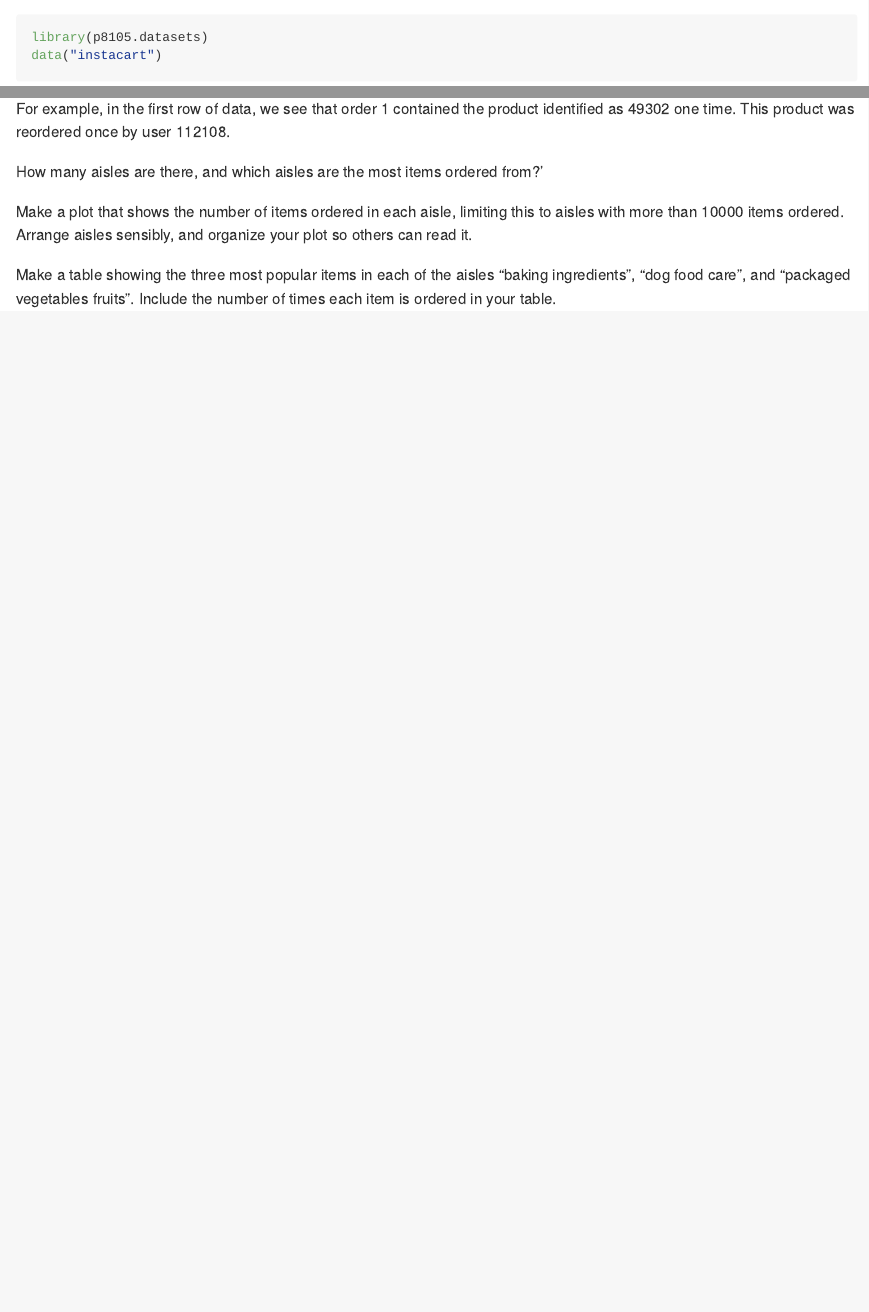
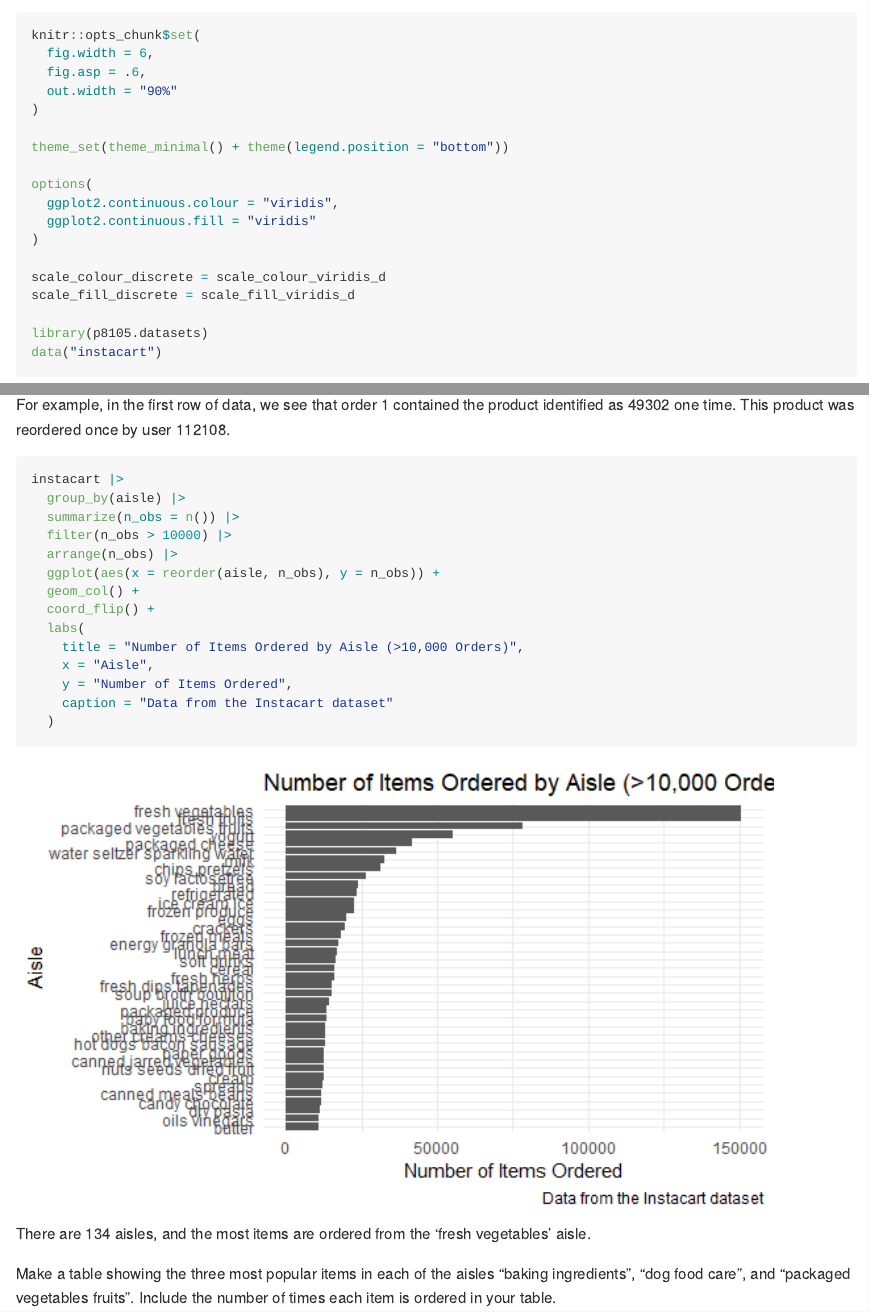
Before and after one commit to casandralaney/p8105_hw3_csl2209, an R Markdown document (p8105_hw3_csl2209.Rmd): the page in a window 1100 px wide, from 560 px down, and a second part further down, joined at a grey line. The pictures show the output file p8105_hw3_csl2209.md that the author committed with the source, drawn offline in the style of GitHub.

Commit message:
instacart data

````diff
--- a/p8105_hw3_csl2209.Rmd
+++ b/p8105_hw3_csl2209.Rmd
@@ -3,3 +3,4 @@ title: "p8105_hw3_csl2209"
 author: "Casandra Laney"
 date: "2025-10-07"
 output: github_document
+editor_options:
@@ -19,3 +18,19 @@ Load the data
+knitr::opts_chunk$set(
+  fig.width = 6,
+  fig.asp = .6,
+  out.width = "90%"
+)
+
+theme_set(theme_minimal() + theme(legend.position = "bottom"))
+
+options(
+  ggplot2.continuous.colour = "viridis",
+  ggplot2.continuous.fill = "viridis"
+)
+
+scale_colour_discrete = scale_colour_viridis_d
+scale_fill_discrete = scale_fill_viridis_d
+
 library(p8105.datasets)
 data("instacart")
 
@@ -38,18 +53,24 @@ Important variables include:
 For example, in the first row of data, we see that order 1 contained the product identified as 49302 one time. This product was reordered once by user 112108.
 
 
-How many aisles are there, and which aisles are the most items ordered from?'
-
 ```{r}
-
+instacart |>
+  group_by(aisle) |>
+  summarize(n_obs = n()) |>
+  filter(n_obs > 10000) |>
+  arrange(n_obs) |>
+  ggplot(aes(x = reorder(aisle, n_obs), y = n_obs)) +
+  geom_col() +
+  coord_flip() +
+  labs(
+    title = "Number of Items Ordered by Aisle (>10,000 Orders)",
+    x = "Aisle",
+    y = "Number of Items Ordered",
+    caption = "Data from the Instacart dataset"
+  )
 ```
 
-
-Make a plot that shows the number of items ordered in each aisle, limiting this to aisles with more than 10000 items ordered. Arrange aisles sensibly, and organize your plot so others can read it.
-
-```{r}
-
-```
+There are 134 aisles, and the most items are ordered from the 'fresh vegetables' aisle.
 
 
 Make a table showing the three most popular items in each of the aisles “baking ingredients”, “dog food care”, and “packaged vegetables fruits”. Include the number of times each item is ordered in your table.
````
Also changed, not shown: p8105_hw3_csl2209.md, p8105_hw3_csl2209_files/figure-gfm/unnamed-chunk-2-1.png (added), p8105_hw3_csl2209.Rmd (10 more changed lines).
